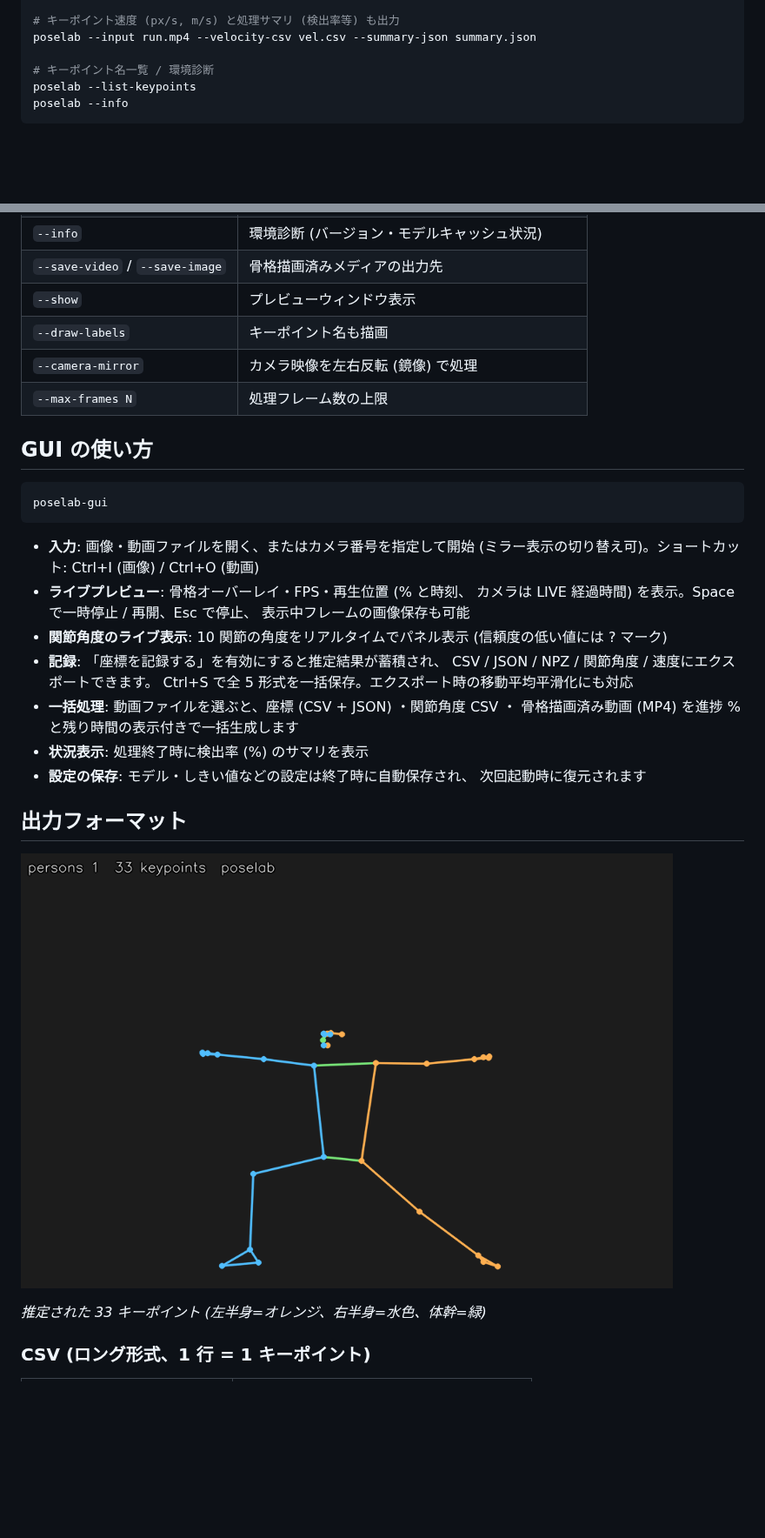
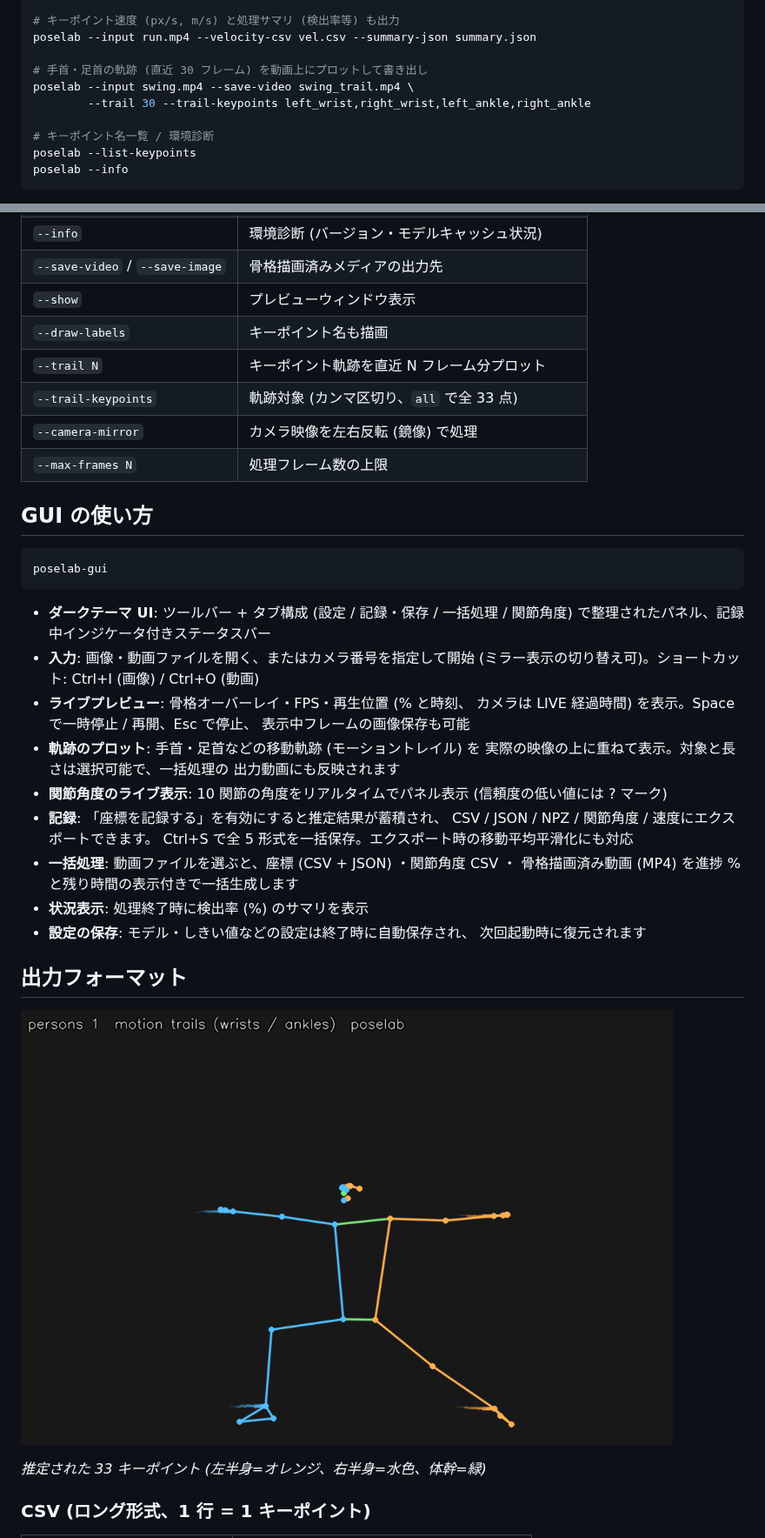
Before and after one commit to cfn0eft/3d, a Markdown page: README.md, 2 parts joined by grey strips. Shown at 87% size. Rendered like a GitHub page; pictures changed too: docs/images/skeleton_output.png; blank space fills up the shorter version.

````diff
--- a/README.md
+++ b/README.md
@@ -68,6 +69,10 @@ poselab --input squat.mp4 --angles-csv angles.csv --csv coords.csv --smooth 5
 # キーポイント速度 (px/s, m/s) と処理サマリ (検出率等) も出力
 poselab --input run.mp4 --velocity-csv vel.csv --summary-json summary.json
 
+# 手首・足首の軌跡 (直近 30 フレーム) を動画上にプロットして書き出し
+poselab --input swing.mp4 --save-video swing_trail.mp4 \
+        --trail 30 --trail-keypoints left_wrist,right_wrist,left_ankle,right_ankle
+
 # キーポイント名一覧 / 環境診断
 poselab --list-keypoints
 poselab --info
@@ -95,6 +100,8 @@ poselab --info
 | `--save-video` / `--save-image` | 骨格描画済みメディアの出力先 |
 | `--show` | プレビューウィンドウ表示 |
 | `--draw-labels` | キーポイント名も描画 |
+| `--trail N` | キーポイント軌跡を直近 N フレーム分プロット |
+| `--trail-keypoints` | 軌跡対象 (カンマ区切り、`all` で全 33 点) |
 | `--camera-mirror` | カメラ映像を左右反転 (鏡像) で処理 |
 | `--max-frames N` | 処理フレーム数の上限 |
 
@@ -104,11 +111,16 @@ poselab --info
 poselab-gui
 ```
 
+- **ダークテーマ UI**: ツールバー + タブ構成 (設定 / 記録・保存 / 一括処理 /
+  関節角度) で整理されたパネル、記録中インジケータ付きステータスバー
 - **入力**: 画像・動画ファイルを開く、またはカメラ番号を指定して開始
   (ミラー表示の切り替え可)。ショートカット: Ctrl+I (画像) / Ctrl+O (動画)
 - **ライブプレビュー**: 骨格オーバーレイ・FPS・再生位置 (% と時刻、
   カメラは LIVE 経過時間) を表示。Space で一時停止 / 再開、Esc で停止、
   表示中フレームの画像保存も可能
+- **軌跡のプロット**: 手首・足首などの移動軌跡 (モーショントレイル) を
+  実際の映像の上に重ねて表示。対象と長さは選択可能で、一括処理の
+  出力動画にも反映されます
 - **関節角度のライブ表示**: 10 関節の角度をリアルタイムでパネル表示
   (信頼度の低い値には ? マーク)
 - **記録**: 「座標を記録する」を有効にすると推定結果が蓄積され、
````
Also changed, not shown: other parts of README.md (+3 -2 lines), CHANGELOG.md (+4 -0 lines), docs/images/gui_screenshot.png, 5 other files.
